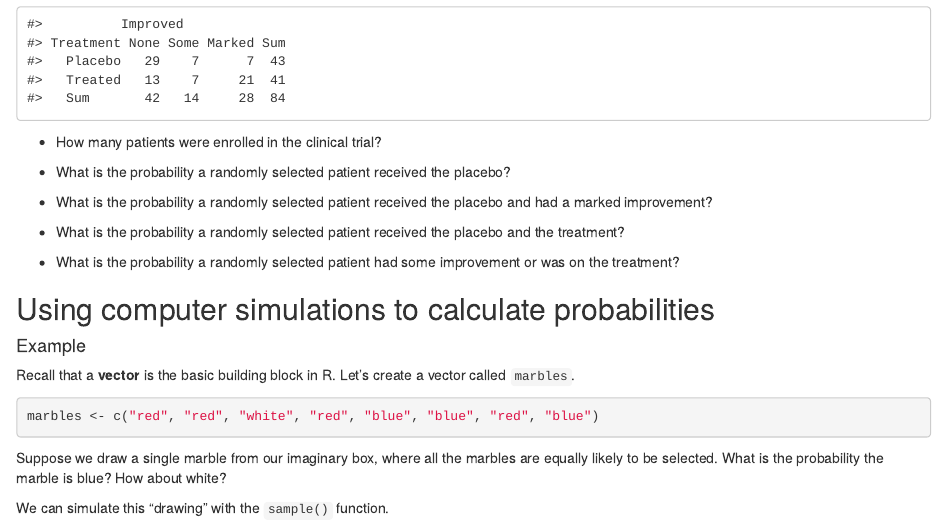
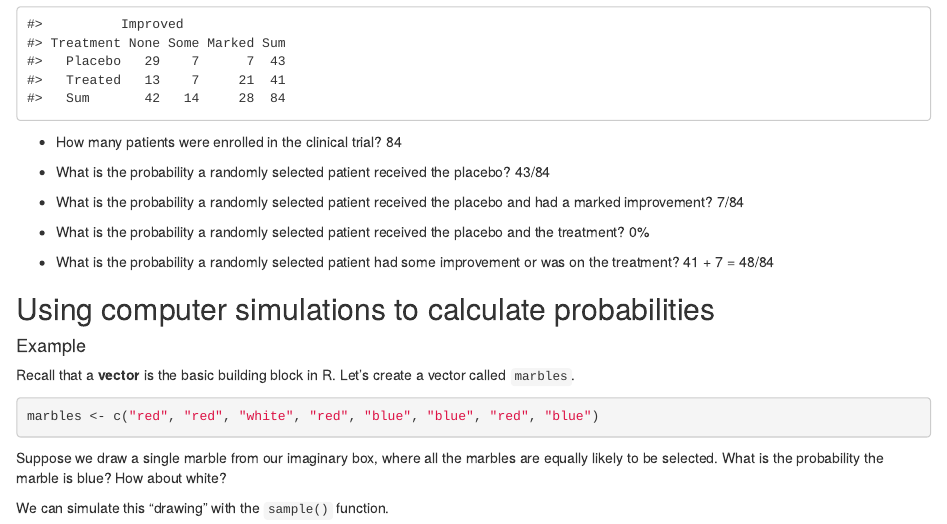
Before and after one commit to sta199-01-sp21/lecture-notes-class-10-MadeleineBerger114, an R Markdown document (lecturenotesclass10.Rmd): the page in a window 1100 px wide, from 870 px down. Rendered offline with R 4.5, knitr and Pandoc, with nearby package versions; code that draws random numbers runs with fixed seeds of ours.

Commit message:
answered probability questions

````diff
--- a/lecturenotesclass10.Rmd
+++ b/lecturenotesclass10.Rmd
@@ -49,17 +49,22 @@ xtabs(~ Treatment + Improved, data = Arthritis) %>%
 ```
 
 - How many patients were enrolled in the clinical trial?
+84
 
 - What is the probability a randomly selected patient received the placebo?
+43/84
 
 - What is the probability a randomly selected patient received the placebo
   and had a marked improvement?
+  7/84
 
 - What is the probability a randomly selected patient received the placebo
   and the treatment?
+  0%
 
 - What is the probability a randomly selected patient had some improvement or
   was on the treatment?
+41 + 7 = 48/84
 
 ## Using computer simulations to calculate probabilities
 
````
